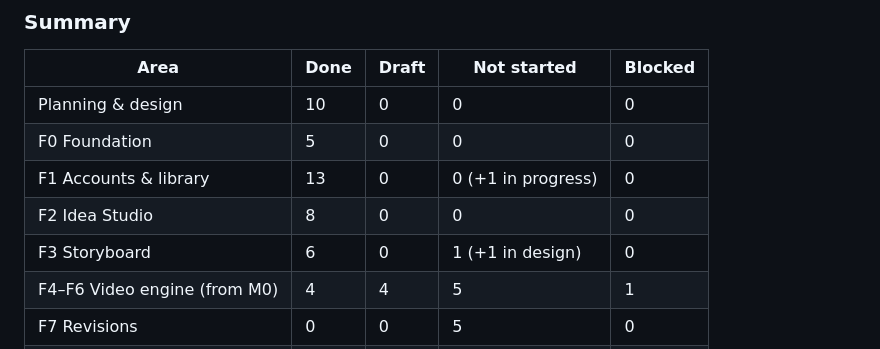
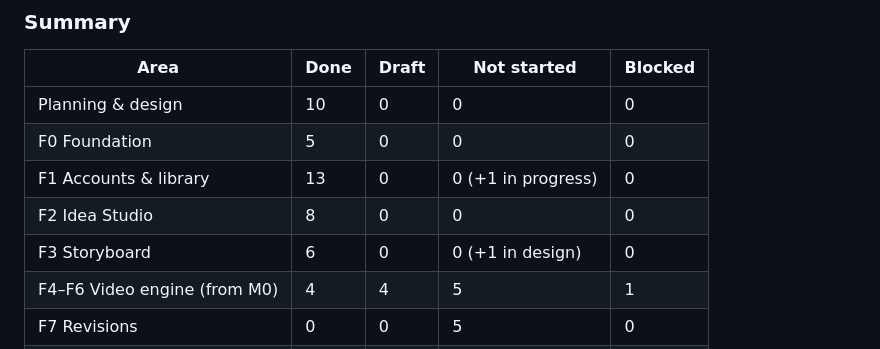
Before and after one commit to ETHANHUNT53/videozilla, a Markdown page: docs/PROJECT_STATUS.md, the part around the change. Rendered like a GitHub page.

Commit message:
docs(status): F3 summary counts F3.7 once (in design)
Co-Authored-By: Claude Opus 5.5 <noreply@anthropic.com>

```diff
--- a/docs/PROJECT_STATUS.md
+++ b/docs/PROJECT_STATUS.md
@@ -32,7 +32,7 @@
 | F0 Foundation | 5 | 0 | 0 | 0 |
 | F1 Accounts & library | 13 | 0 | 0 (+1 in progress) | 0 |
 | F2 Idea Studio | 8 | 0 | 0 | 0 |
-| F3 Storyboard | 6 | 0 | 1 (+1 in design) | 0 |
+| F3 Storyboard | 6 | 0 | 0 (+1 in design) | 0 |
 | F4–F6 Video engine (from M0) | 4 | 4 | 5 | 1 |
 | F7 Revisions | 0 | 0 | 5 | 0 |
 | F8 Build, preview & export | 0 | 0 | 8 | 0 |
```
